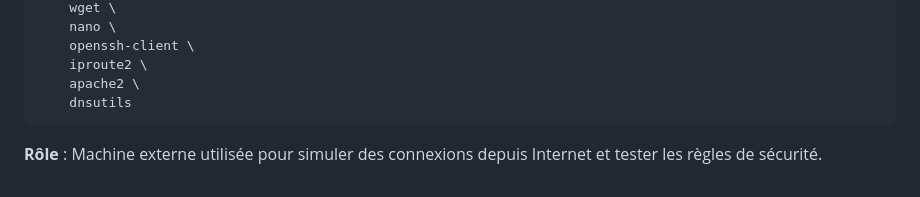
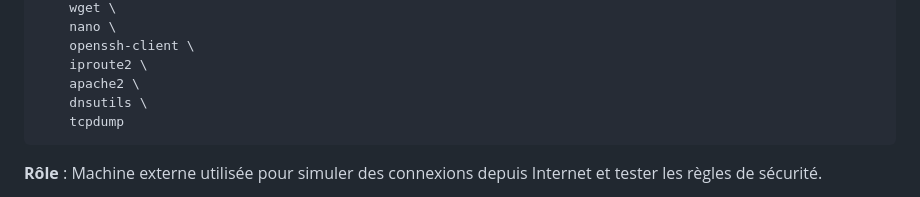
Before and after one commit to Moucchi/dmz_cyber_security, a Markdown page: rapport.md, the part around one of its changes. Rendered like a GitHub page.

````diff
--- a/rapport.md
+++ b/rapport.md
@@ -149,7 +149,8 @@ RUN apt-get update && apt-get install -y \
     openssh-client \
     iproute2 \
     apache2 \
-    dnsutils
+    dnsutils \
+    tcpdump
 ```
 
 **Rôle** : Machine externe utilisée pour simuler des connexions depuis Internet et tester les règles de sécurité.
````
Also changed, not shown: other parts of rapport.md (+3 -23 lines), image-4.png (deleted), image-5.png (deleted), image-6.png (added), image-7.png (added), 1 other file.
